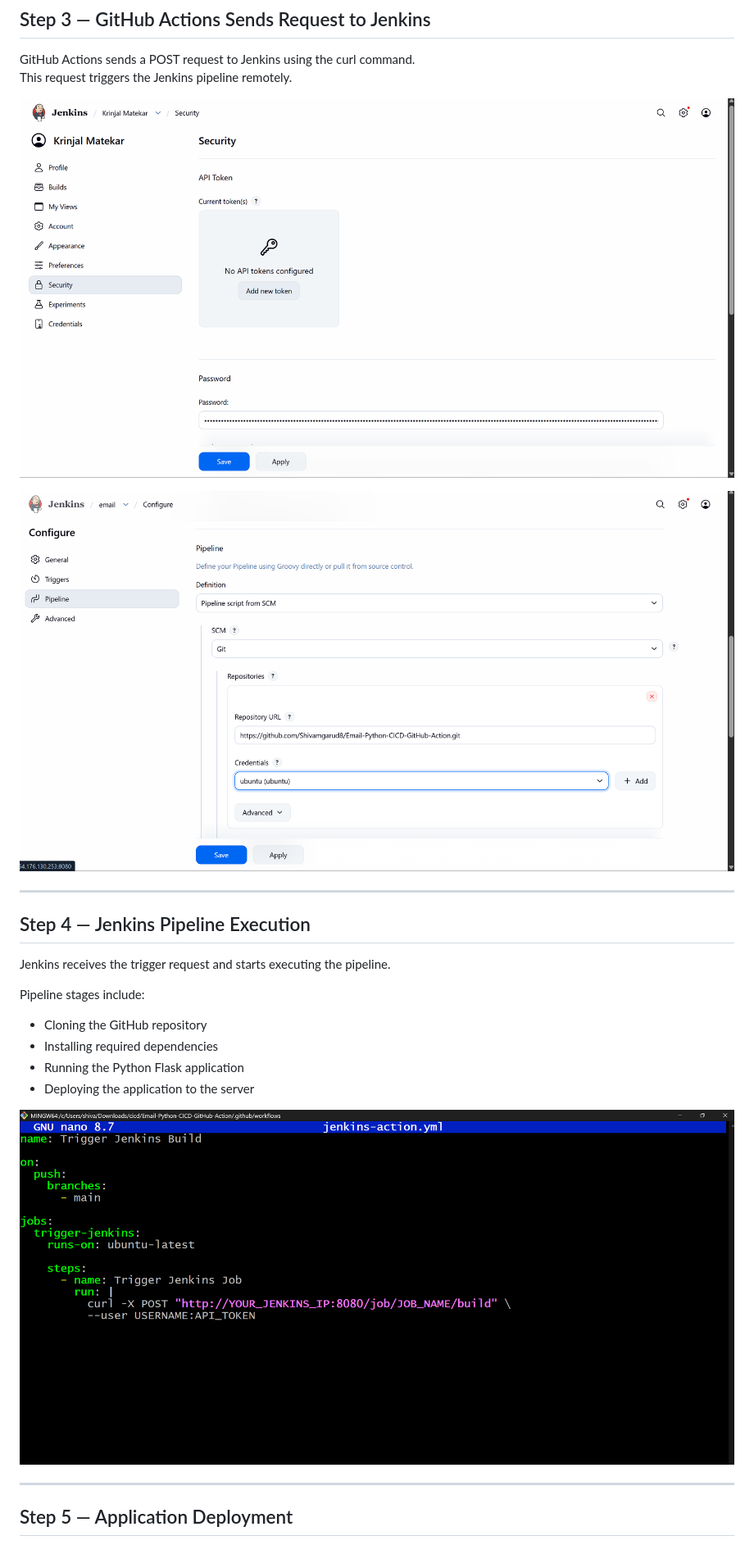
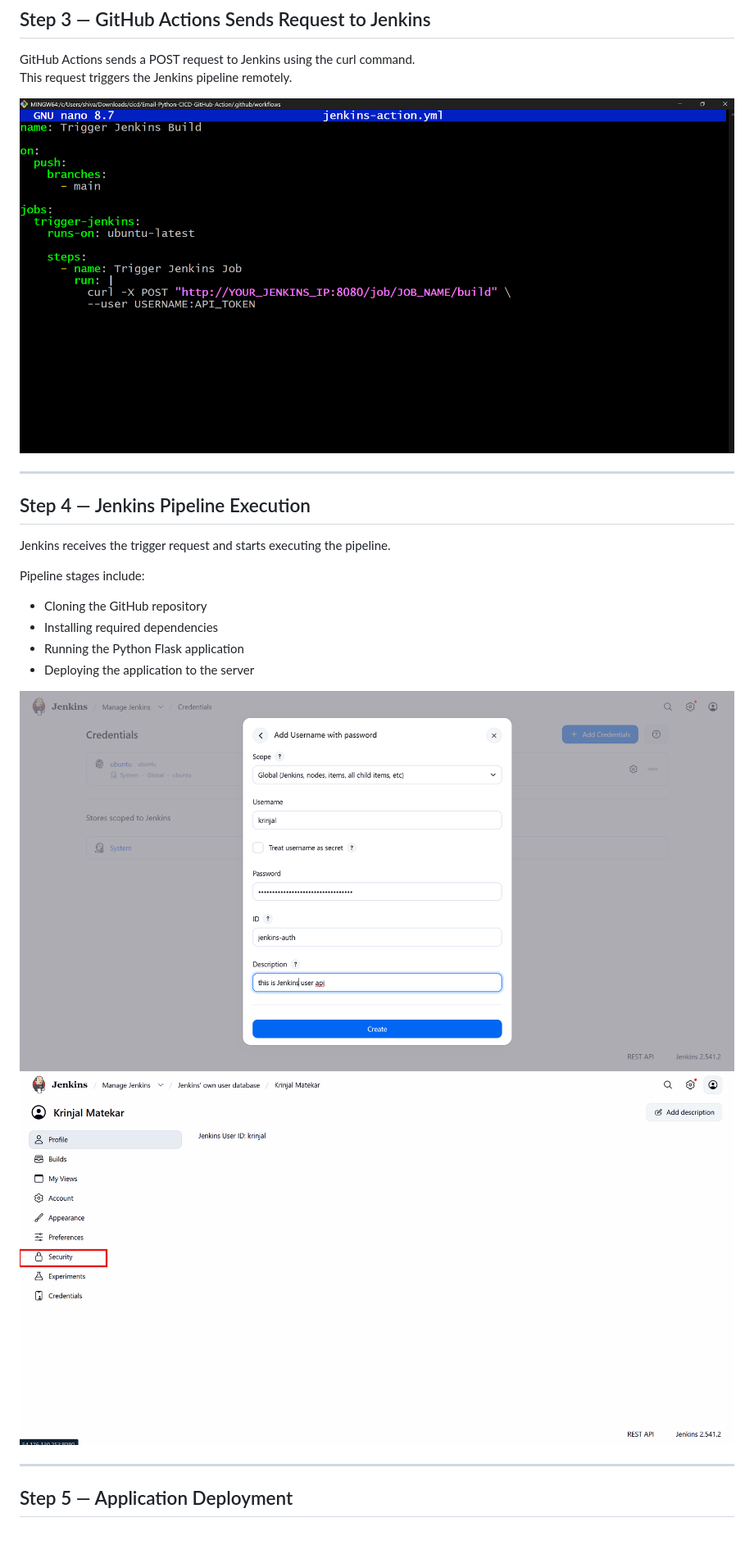
Before and after one commit to Shivamgarud8/Email-Python-CICD-GitHub-Action, a Markdown page: README.MD, the part around one of its changes. Shown at 82% size. Rendered like a GitHub page.

```diff
--- a/README.MD
+++ b/README.MD
@@ -158,9 +158,8 @@ jobs:
 GitHub Actions sends a POST request to Jenkins using the curl command.
 This request triggers the Jenkins pipeline remotely.
 
-![GitHub API Trigger](jen/appi.png)
+![GitHub API Trigger](jen/git.png)
 
-![GitHub Workflow Execution](jen/appi2.png)
 
 ---
 
@@ -175,7 +174,8 @@ Pipeline stages include:
 - Running the Python Flask application
 - Deploying the application to the server
 
-![Jenkins Pipeline](jen/git.png)
+![Jenkins Dashboard](jen/api.png)
+![GitHub Workflow Execution](jen/api2.png)
 
 ---
 
```
Also changed, not shown: other parts of README.MD (+3 -25 lines).
